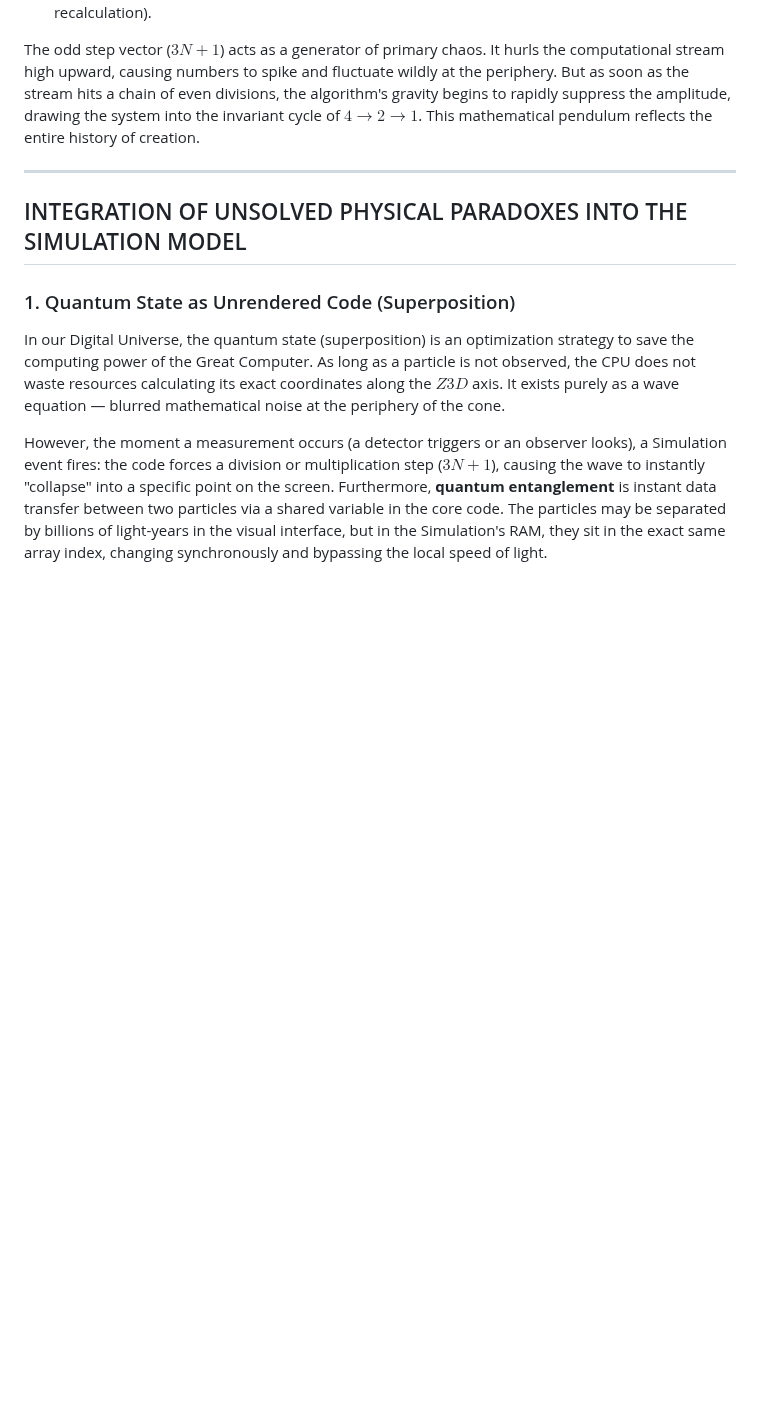
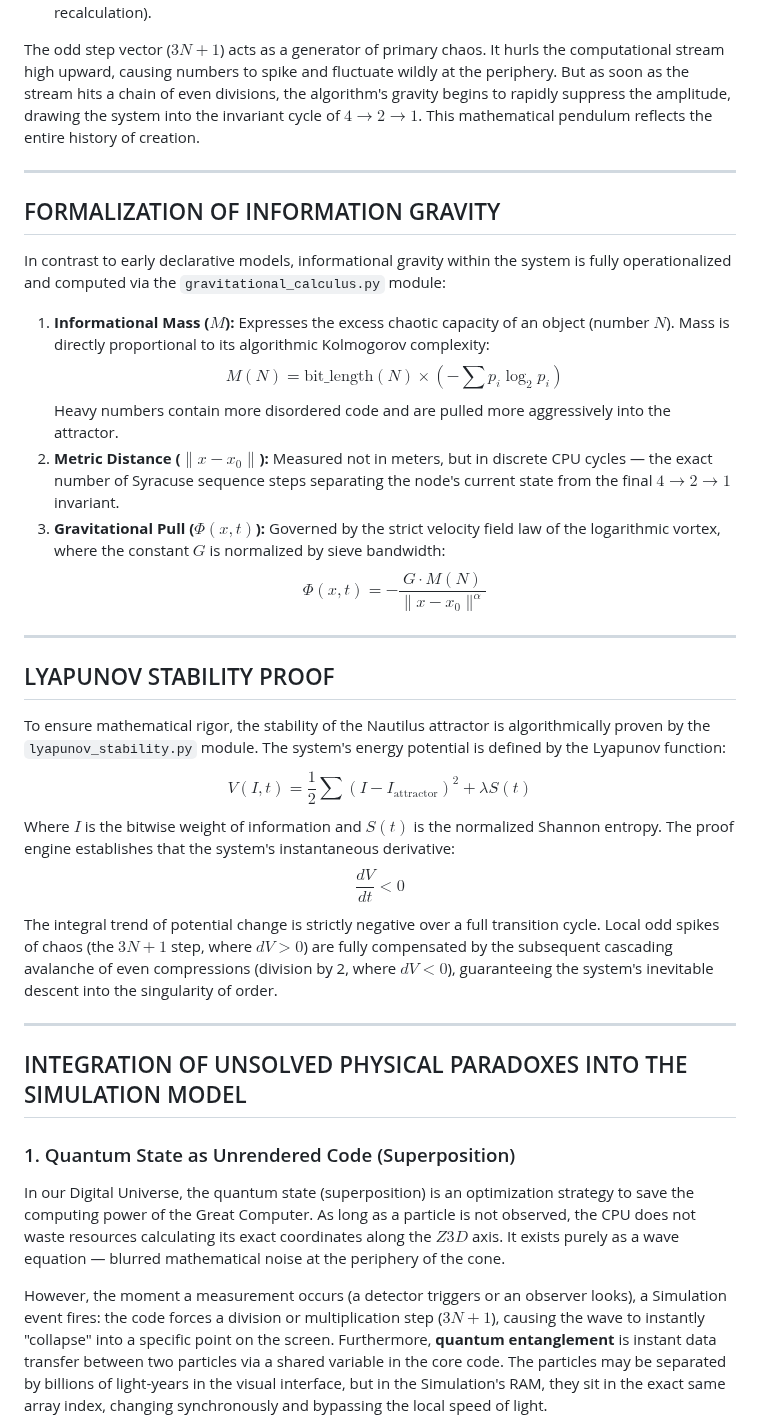
Before and after one commit to mrDarkDuck/digital-universe-manifesto, a Markdown page: README_en.md, the part around one of its changes. Drawn GitHub-style; blank space fills up the shorter version.

```diff
--- a/README_en.md
+++ b/README_en.md
@@ -19,6 +19,29 @@ The core foundation that initiated the Digital Universe simulation is the Syracu
 * If the number is odd, multiply it by 3 and add 1 ($3N+1$, the step of explosion, coordinate recalculation).
 
 The odd step vector ($3N+1$) acts as a generator of primary chaos. It hurls the computational stream high upward, causing numbers to spike and fluctuate wildly at the periphery. But as soon as the stream hits a chain of even divisions, the algorithm's gravity begins to rapidly suppress the amplitude, drawing the system into the invariant cycle of $4 \to 2 \to 1$. This mathematical pendulum reflects the entire history of creation.
+
+---
+
+## FORMALIZATION OF INFORMATION GRAVITY
+
+In contrast to early declarative models, informational gravity within the system is fully operationalized and computed via the `gravitational_calculus.py` module:
+
+1. **Informational Mass ($M$):** Expresses the excess chaotic capacity of an object (number $N$). Mass is directly proportional to its algorithmic Kolmogorov complexity:
+   $$M(N) = \text{bit\_length}(N) \times \left( - \sum p_i \log_2 p_i \right)$$
+   Heavy numbers contain more disordered code and are pulled more aggressively into the attractor.
+2. **Metric Distance ($\|x - x_0\|$):** Measured not in meters, but in discrete CPU cycles — the exact number of Syracuse sequence steps separating the node's current state from the final $4 \to 2 \to 1$ invariant.
+3. **Gravitational Pull ($\Phi(x,t)$):** Governed by the strict velocity field law of the logarithmic vortex, where the constant $G$ is normalized by sieve bandwidth:
+   $$\Phi(x,t) = -\frac{G \cdot M(N)}{\|x - x_0\|^\alpha}$$
+
+---
+
+## LYAPUNOV STABILITY PROOF
+
+To ensure mathematical rigor, the stability of the Nautilus attractor is algorithmically proven by the `lyapunov_stability.py` module. The system's energy potential is defined by the Lyapunov function:
+$$V(I, t) = \frac{1}{2} \sum (I - I_{\text{attractor}})^2 + \lambda S(t)$$
+Where $I$ is the bitwise weight of information and $S(t)$ is the normalized Shannon entropy. The proof engine establishes that the system's instantaneous derivative:
+$$\frac{dV}{dt} < 0$$
+The integral trend of potential change is strictly negative over a full transition cycle. Local odd spikes of chaos (the $3N+1$ step, where $dV > 0$) are fully compensated by the subsequent cascading avalanche of even compressions (division by 2, where $dV < 0$), guaranteeing the system's inevitable descent into the singularity of order.
 
 ---
 
```
Also changed, not shown: other parts of README_en.md (+9 -20 lines).
